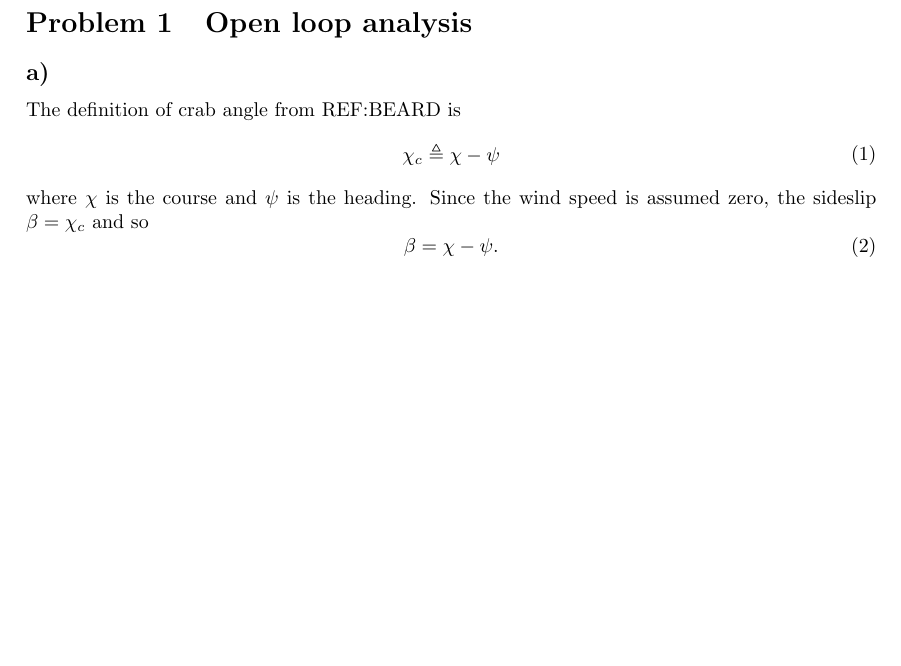
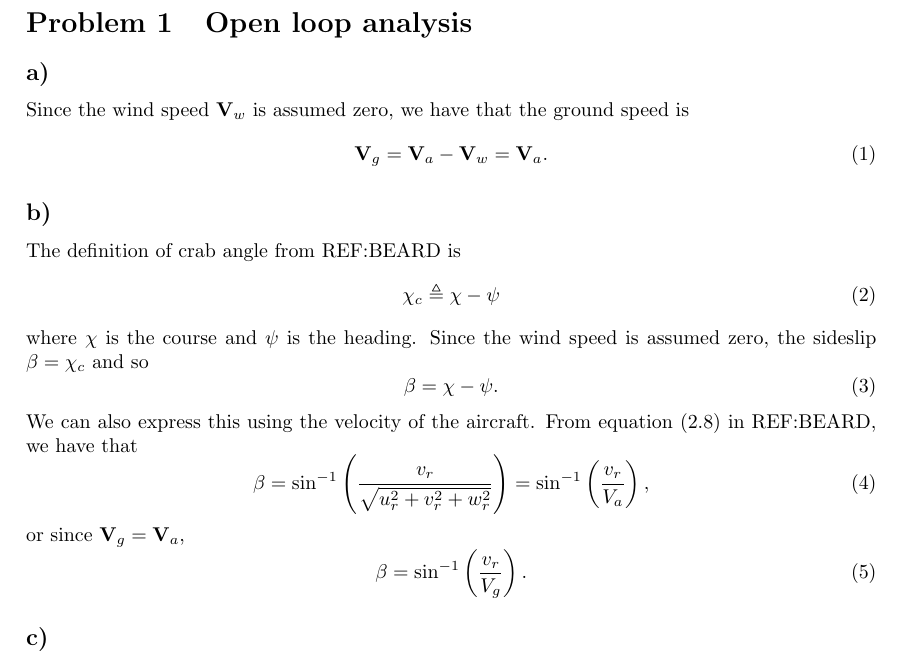
Before and after one commit to sigtot/TTK4190-Assignment2, a LaTeX document (part1/report/ov.tex, which reads part1/report/problem1.tex): part of page 1 of 3 before the commit and part of page 1 of 4 after it, cut so that both start at the same text, the shorter picture padded with empty space. Compiled offline with pdfLaTeX.

Commit message:
Do problem 1b

```diff
--- a/part1/report/problem1.tex
+++ b/part1/report/problem1.tex
@@ -1,4 +1,11 @@
 \section{Open loop analysis}
+
+\subsection{}
+Since the wind speed $\mathbf{V}_w$ is assumed zero, we have that the ground speed is
+\begin{equation}\begin{aligned}
+\label{eq:ground_air}
+\mathbf{V}_g = \mathbf{V}_a - \mathbf{V}_w = \mathbf{V}_a.
+\end{aligned}\end{equation}
 
 \subsection{}
 The definition of crab angle from REF:BEARD is
@@ -9,6 +16,15 @@ where $\chi$ is the course and $\psi$ is the heading. Since the wind speed is as
 \begin{equation}\begin{aligned}
 \beta = \chi - \psi.
 \end{aligned}\end{equation}
+We can also express this using the velocity of the aircraft. From equation (2.8) in REF:BEARD, we have that
+\begin{equation}\begin{aligned}
+\beta = \sin^{-1}\left(\frac{v_r}{\sqrt{u^2_r + v^2_r + w^2_r}}\right) = \sin^{-1}\left(\frac{v_r}{V_a}\right),
+\end{aligned}\end{equation}
+or since $\mathbf{V}_g = \mathbf{V}_a$,
+\begin{equation}\begin{aligned}
+\beta = \sin^{-1}\left(\frac{v_r}{V_g}\right).
+\end{aligned}\end{equation}
+
 
 \subsection{}
 \begin{figure}[ht]
```
